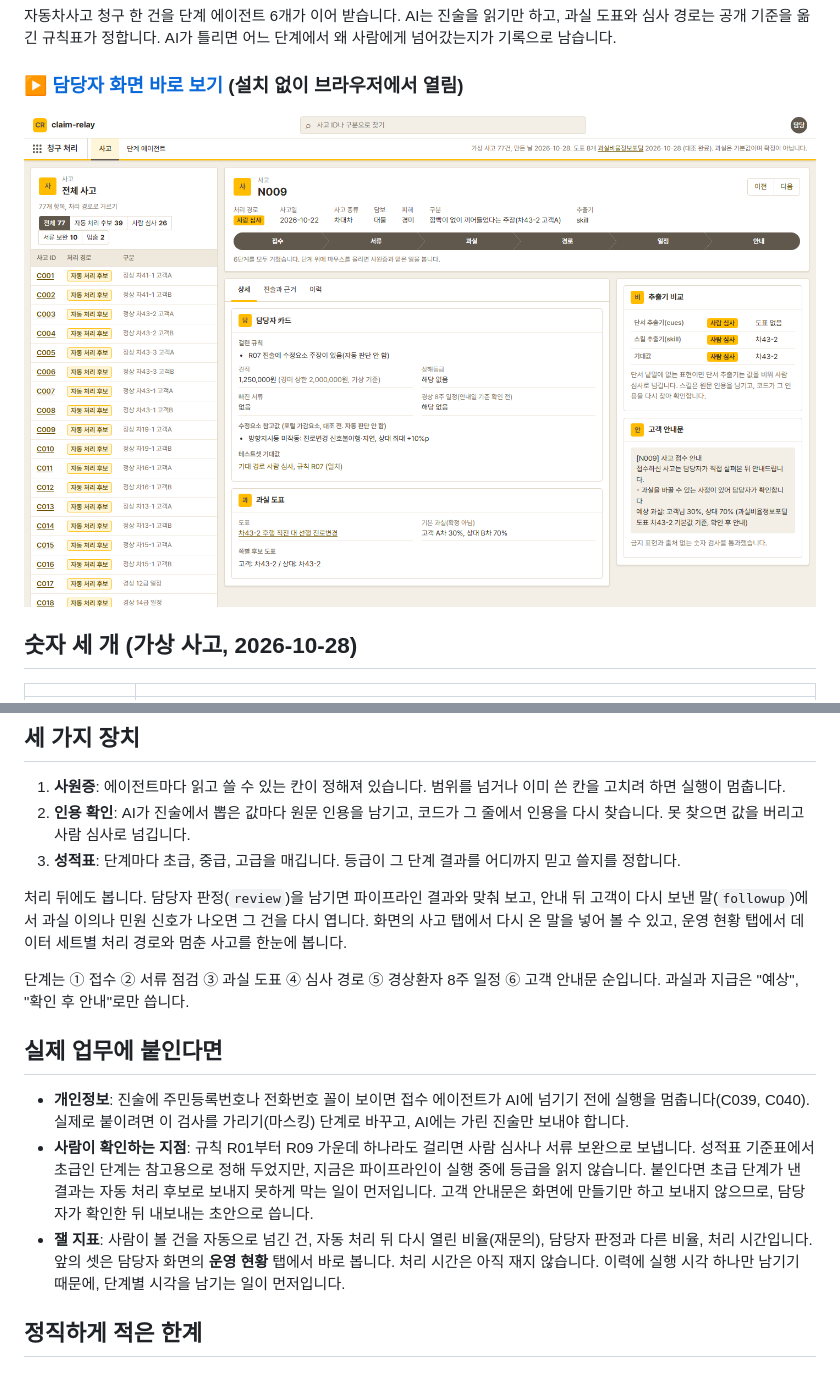
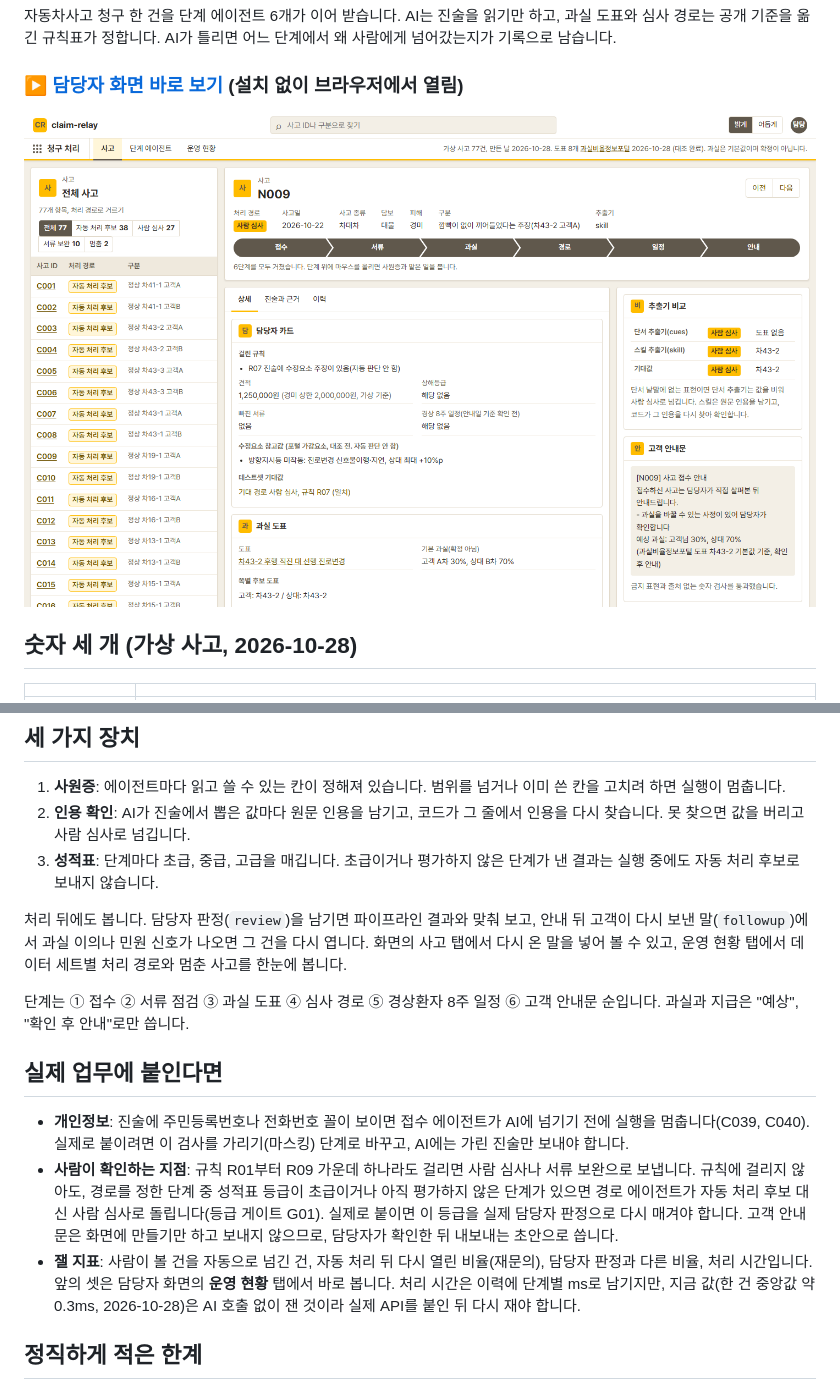
Before and after one commit to jhheo51-arch/claim-relay, a Markdown page: README.md, 2 parts joined by grey strips. GitHub-like rendering; pictures changed too: docs/img/screen-natural.png.

```diff
--- a/README.md
+++ b/README.md
@@ -20,7 +20,7 @@
 
 1. **사원증**: 에이전트마다 읽고 쓸 수 있는 칸이 정해져 있습니다. 범위를 넘거나 이미 쓴 칸을 고치려 하면 실행이 멈춥니다.
 2. **인용 확인**: AI가 진술에서 뽑은 값마다 원문 인용을 남기고, 코드가 그 줄에서 인용을 다시 찾습니다. 못 찾으면 값을 버리고 사람 심사로 넘깁니다.
-3. **성적표**: 단계마다 초급, 중급, 고급을 매깁니다. 등급이 그 단계 결과를 어디까지 믿고 쓸지를 정합니다.
+3. **성적표**: 단계마다 초급, 중급, 고급을 매깁니다. 초급이거나 평가하지 않은 단계가 낸 결과는 실행 중에도 자동 처리 후보로 보내지 않습니다.
 
 처리 뒤에도 봅니다. 담당자 판정(`review`)을 남기면 파이프라인 결과와 맞춰 보고, 안내 뒤 고객이 다시 보낸 말(`followup`)에서 과실 이의나 민원 신호가 나오면 그 건을 다시 엽니다. 화면의 사고 탭에서 다시 온 말을 넣어 볼 수 있고, 운영 현황 탭에서 데이터 세트별 처리 경로와 멈춘 사고를 한눈에 봅니다.
 
@@ -29,8 +29,8 @@
 ## 실제 업무에 붙인다면
 
 - **개인정보**: 진술에 주민등록번호나 전화번호 꼴이 보이면 접수 에이전트가 AI에 넘기기 전에 실행을 멈춥니다(C039, C040). 실제로 붙이려면 이 검사를 가리기(마스킹) 단계로 바꾸고, AI에는 가린 진술만 보내야 합니다.
-- **사람이 확인하는 지점**: 규칙 R01부터 R09 가운데 하나라도 걸리면 사람 심사나 서류 보완으로 보냅니다. 성적표 기준표에서 초급인 단계는 참고용으로 정해 두었지만, 지금은 파이프라인이 실행 중에 등급을 읽지 않습니다. 붙인다면 초급 단계가 낸 결과는 자동 처리 후보로 보내지 못하게 막는 일이 먼저입니다. 고객 안내문은 화면에 만들기만 하고 보내지 않으므로, 담당자가 확인한 뒤 내보내는 초안으로 씁니다.
-- **잴 지표**: 사람이 볼 건을 자동으로 넘긴 건, 자동 처리 뒤 다시 열린 비율(재문의), 담당자 판정과 다른 비율, 처리 시간입니다. 앞의 셋은 담당자 화면의 **운영 현황** 탭에서 바로 봅니다. 처리 시간은 아직 재지 않습니다. 이력에 실행 시각 하나만 남기기 때문에, 단계별 시각을 남기는 일이 먼저입니다.
+- **사람이 확인하는 지점**: 규칙 R01부터 R09 가운데 하나라도 걸리면 사람 심사나 서류 보완으로 보냅니다. 규칙에 걸리지 않아도, 경로를 정한 단계 중 성적표 등급이 초급이거나 아직 평가하지 않은 단계가 있으면 경로 에이전트가 자동 처리 후보 대신 사람 심사로 돌립니다(등급 게이트 G01). 실제로 붙이면 이 등급을 실제 담당자 판정으로 다시 매겨야 합니다. 고객 안내문은 화면에 만들기만 하고 보내지 않으므로, 담당자가 확인한 뒤 내보내는 초안으로 씁니다.
+- **잴 지표**: 사람이 볼 건을 자동으로 넘긴 건, 자동 처리 뒤 다시 열린 비율(재문의), 담당자 판정과 다른 비율, 처리 시간입니다. 앞의 셋은 담당자 화면의 **운영 현황** 탭에서 바로 봅니다. 처리 시간은 이력에 단계별 ms로 남기지만, 지금 값(한 건 중앙값 약 0.3ms, 2026-10-28)은 AI 호출 없이 잰 것이라 실제 API를 붙인 뒤 다시 재야 합니다.
 
 ## 정직하게 적은 한계
 
```
Also changed, not shown: docs/DETAILS.md (+35 -4 lines), reports/scorecard.md (+1 -1 lines), docs/img/screen-main.png (deleted), 10 other files.
